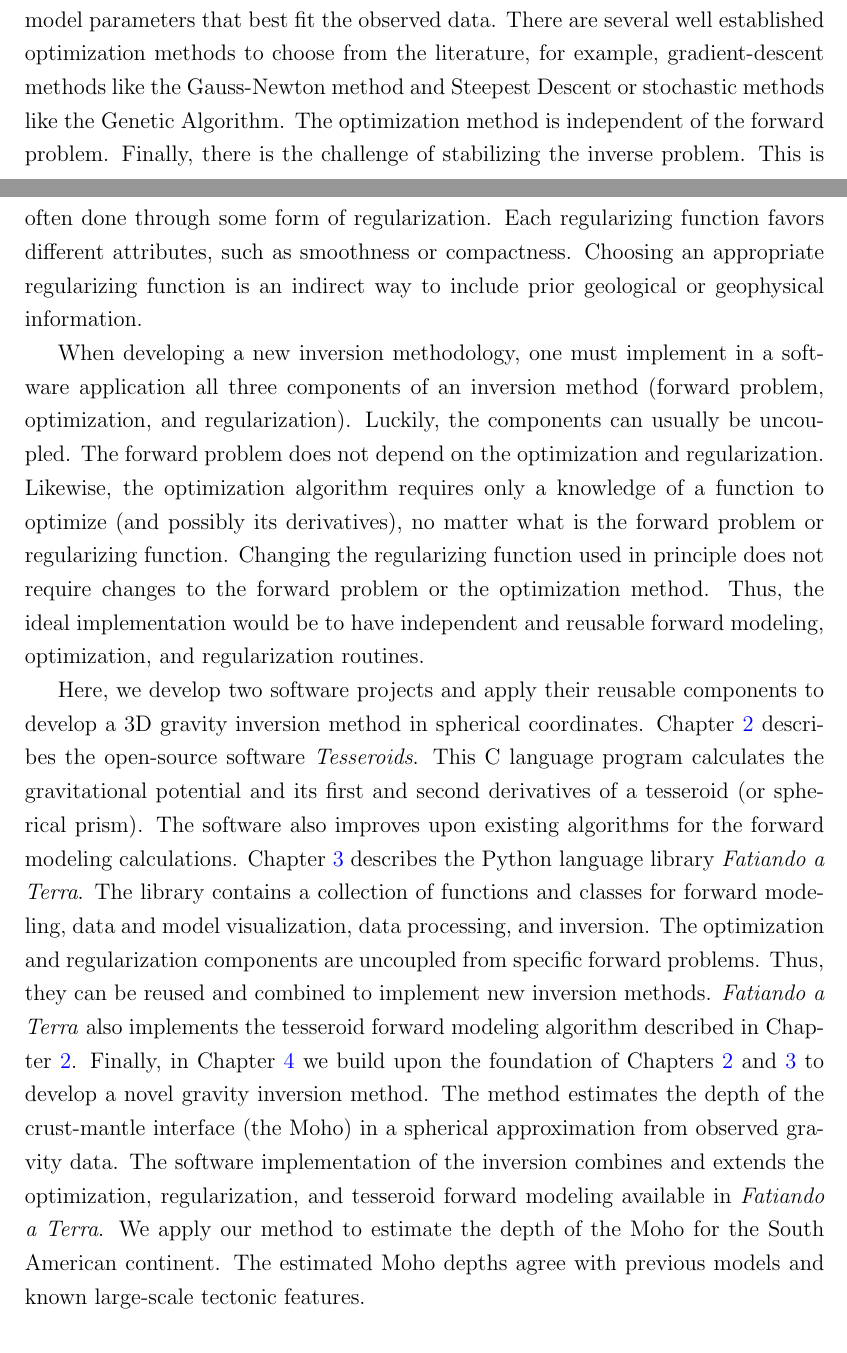
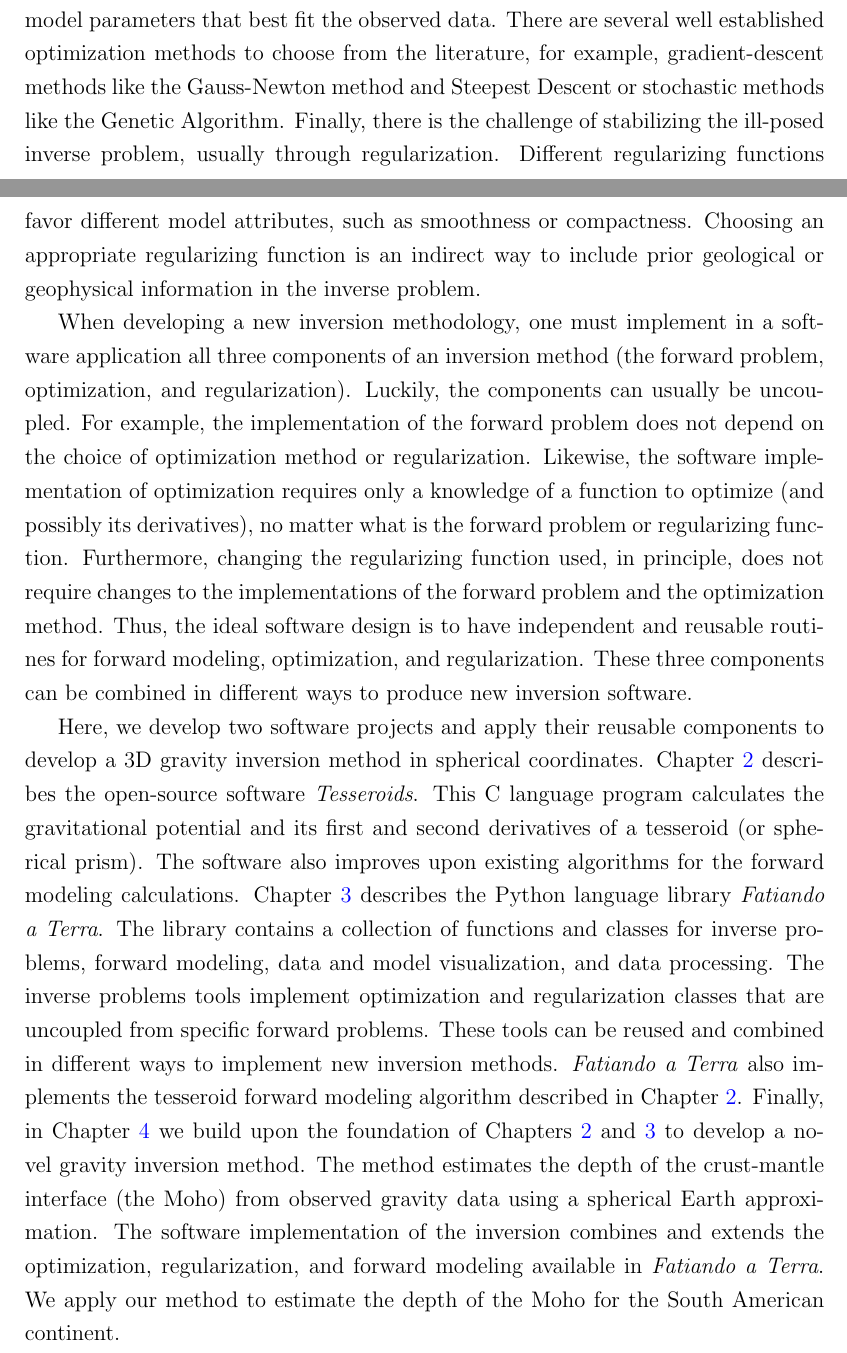
Before and after one commit to leouieda/phd-thesis, a LaTeX thesis (thesis.tex, which reads introduction.tex): two parts of pages 16 and 17 of 92, joined at a grey line, cut so that both start at the same text. Compiled offline with pdfLaTeX.

Commit message:
Tweaks to last paragraphs of introduction

```diff
--- a/introduction.tex
+++ b/introduction.tex
@@ -36,26 +36,29 @@ estimate the model parameters that best fit the observed data.
 There are several well established optimization methods to choose from the
 literature, for example, gradient-descent methods like the Gauss-Newton method
 and Steepest Descent or stochastic  methods like the Genetic Algorithm.
-The optimization method is independent of the forward problem.
-Finally, there is the challenge of stabilizing the inverse problem.
-This is often done through some form of regularization.
-Each regularizing function favors different attributes, such as smoothness or
-compactness.
+Finally, there is the challenge of stabilizing the ill-posed inverse problem,
+usually through regularization.
+Different regularizing functions favor different model attributes, such as
+smoothness or compactness.
 Choosing an appropriate regularizing function is an indirect way to include
-prior geological or geophysical information.
+prior geological or geophysical information in the inverse problem.
 
 When developing a new inversion methodology, one must implement in a software
-application all three components of an inversion method (forward problem,
+application all three components of an inversion method (the forward problem,
 optimization, and regularization).
 Luckily, the components can usually be uncoupled.
-The forward problem does not depend on the optimization and regularization.
-Likewise, the optimization algorithm requires only a knowledge of a function to
-optimize (and possibly its derivatives), no matter what is the forward problem
-or regularizing function.
-Changing the regularizing function used in principle does not require changes
-to the forward problem or the optimization method.
-Thus, the ideal implementation would be to have independent and reusable
-forward modeling, optimization, and regularization routines.
+For example, the implementation of the forward problem does not depend on the
+choice of optimization method or regularization.
+Likewise, the software implementation of optimization requires only a knowledge
+of a function to optimize (and possibly its derivatives), no matter what is the
+forward problem or regularizing function.
+Furthermore, changing the regularizing function used, in principle, does not
+require changes to the implementations of the forward problem and the
+optimization method.
+Thus, the ideal software design is to have independent and reusable routines
+for forward modeling, optimization, and regularization.
+These three components can be combined in different ways to produce
+new inversion software.
 
 Here, we develop two software projects and apply their reusable components to
 develop a 3D gravity inversion method in spherical coordinates.
@@ -67,22 +70,21 @@ The software also improves upon existing algorithms for the forward modeling
 calculations.
 Chapter~\ref{chap:fatiando} describes the Python language library
 \textit{Fatiando a Terra}.
-The library contains a collection of functions and classes for forward
-modeling, data and model visualization, data processing, and inversion.
-The optimization and regularization components are uncoupled from specific
-forward problems.
-Thus, they can be reused and combined to implement new inversion methods.
+The library contains a collection of functions and classes for inverse
+problems, forward modeling, data and model visualization, and data processing.
+The inverse problems tools implement optimization and regularization classes
+that are uncoupled from specific forward problems.
+These tools can be reused and combined in different ways to implement new
+inversion methods.
 \textit{Fatiando a Terra} also implements the tesseroid forward modeling
 algorithm described in Chapter~\ref{chap:tesseroids}.
 Finally, in Chapter~\ref{chap:moho} we build upon the foundation of
 Chapters~\ref{chap:tesseroids} and \ref{chap:fatiando} to develop a novel
 gravity inversion method.
-The method estimates the depth of the crust-mantle interface (the Moho) in a
-spherical approximation from observed gravity data.
+The method estimates the depth of the crust-mantle interface (the Moho) from
+observed gravity data using a spherical Earth approximation.
 The software implementation of the inversion combines and extends the
-optimization, regularization, and tesseroid forward modeling available in
+optimization, regularization, and forward modeling available in
 \textit{Fatiando a Terra}.
 We apply our method to estimate the depth of the Moho for the South American
 continent.
-The estimated Moho depths agree with previous models and known large-scale
-tectonic features.
```
